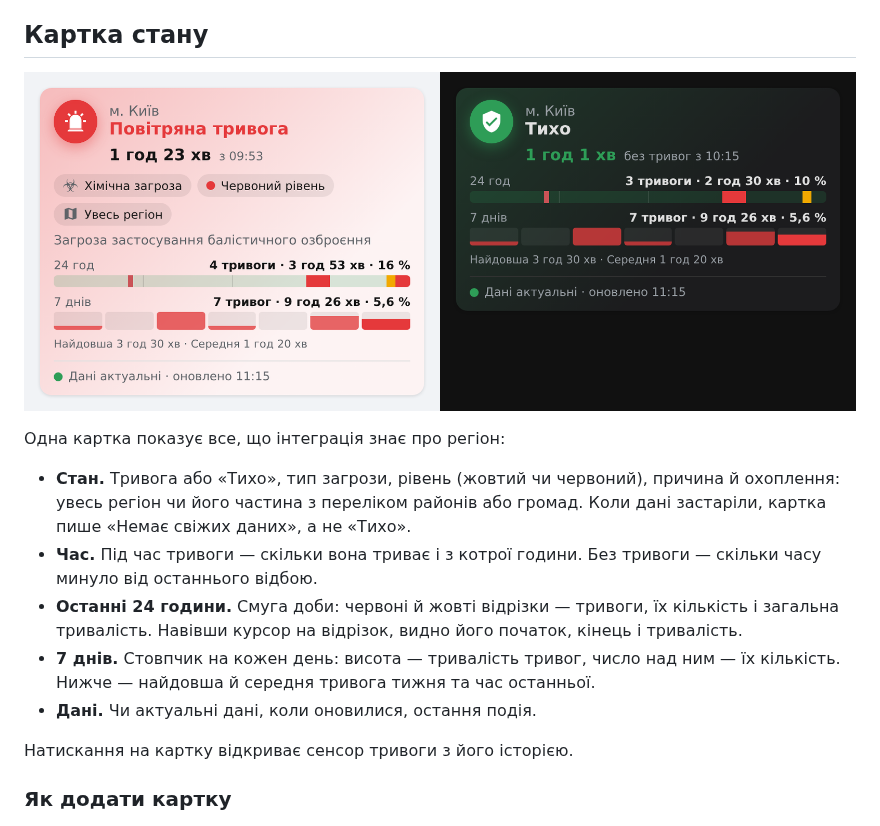
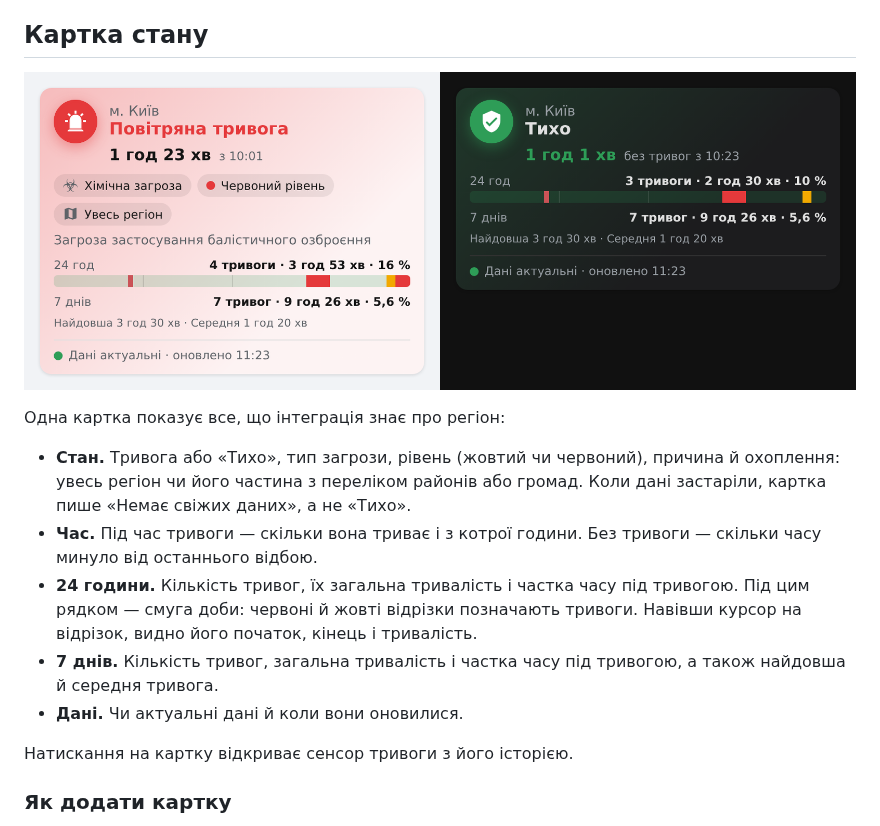
Before and after one commit to ABovsh/ukraine-alarm-pro, a Markdown page: README.md, the part around the change. Rendered like a GitHub page; pictures changed too: docs/images/status-card.png.

```diff
--- a/README.md
+++ b/README.md
@@ -143,11 +143,12 @@ HACS → користувацький репозиторій → `ABovsh/ukraine
   застаріли, картка пише «Немає свіжих даних», а не «Тихо».
 - **Час.** Під час тривоги — скільки вона триває і з котрої години. Без тривоги — скільки
   часу минуло від останнього відбою.
-- **Останні 24 години.** Смуга доби: червоні й жовті відрізки — тривоги, їх кількість і
-  загальна тривалість. Навівши курсор на відрізок, видно його початок, кінець і тривалість.
-- **7 днів.** Стовпчик на кожен день: висота — тривалість тривог, число над ним — їх
-  кількість. Нижче — найдовша й середня тривога тижня та час останньої.
-- **Дані.** Чи актуальні дані, коли оновилися, остання подія.
+- **24 години.** Кількість тривог, їх загальна тривалість і частка часу під тривогою.
+  Під цим рядком — смуга доби: червоні й жовті відрізки позначають тривоги. Навівши
+  курсор на відрізок, видно його початок, кінець і тривалість.
+- **7 днів.** Кількість тривог, загальна тривалість і частка часу під тривогою, а також
+  найдовша й середня тривога.
+- **Дані.** Чи актуальні дані й коли вони оновилися.
 
 Натискання на картку відкриває сенсор тривоги з його історією.
 
```
Also changed, not shown: CHANGELOG.md (+4 -3 lines), README.en.md (+6 -5 lines), 1 other file.
